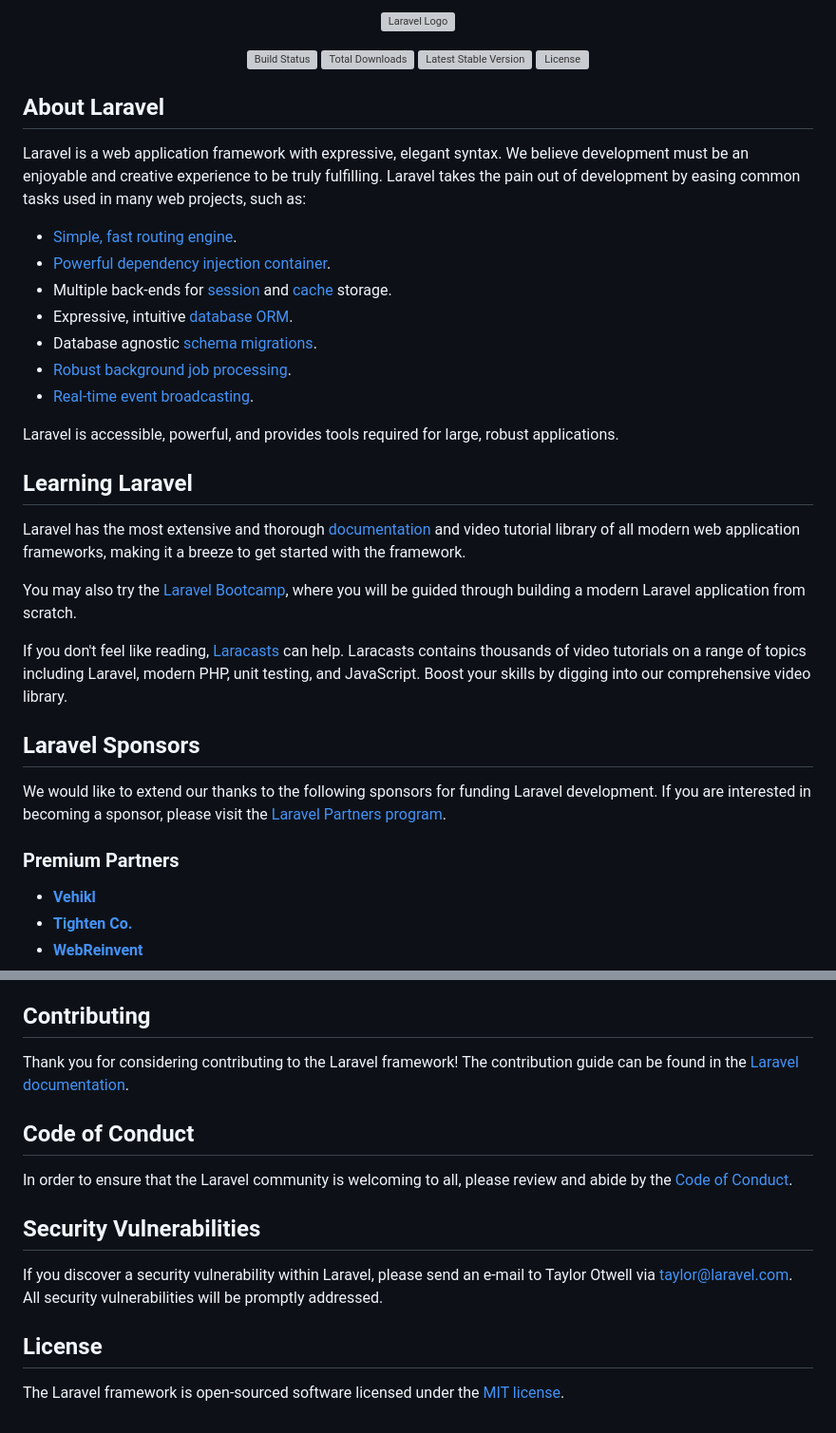
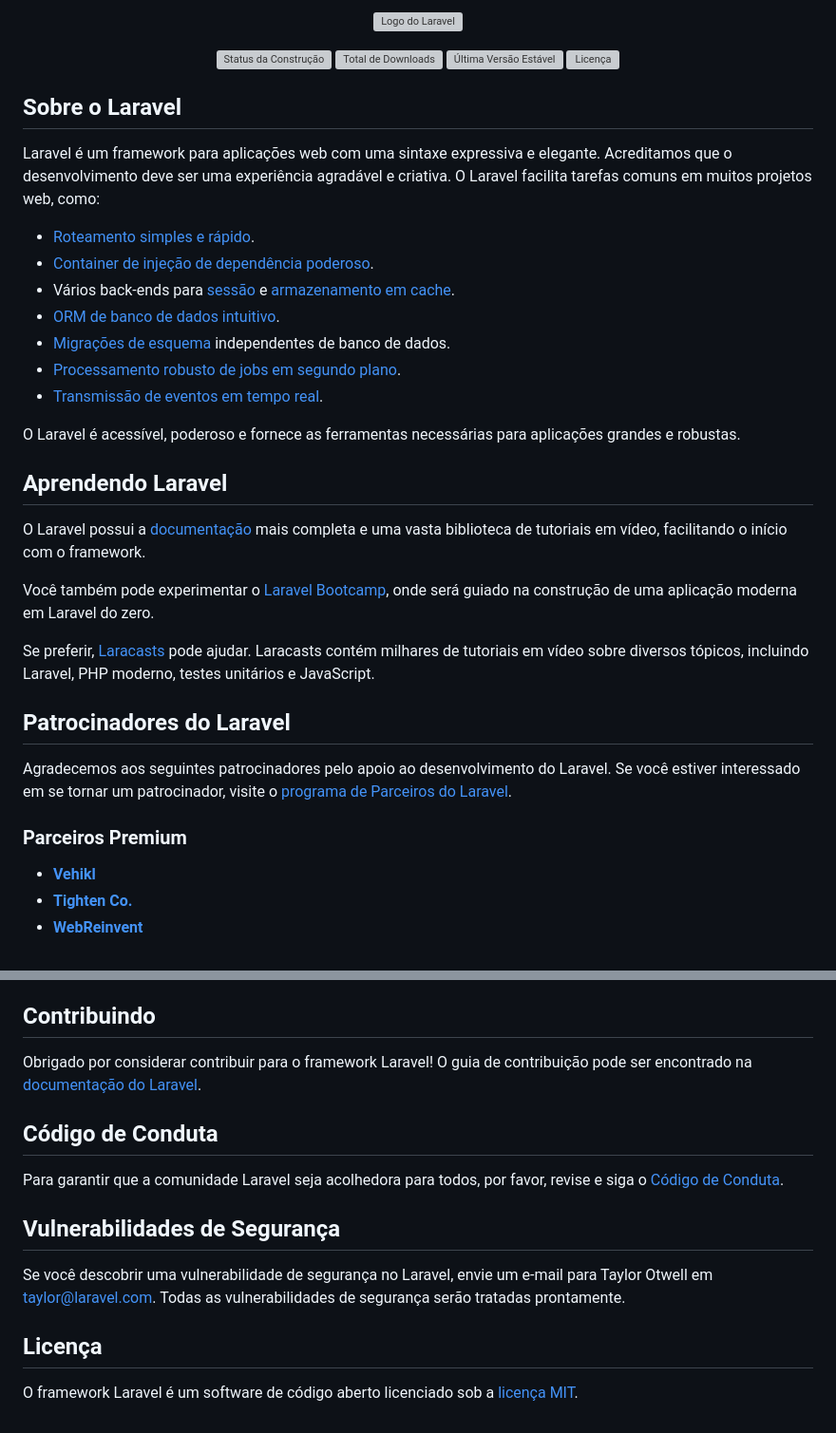
Before and after one commit to jesse-barbosa/TechMix-web, a Markdown page: README.md, 2 parts joined by grey strips. Shown: that part at 95% size. Rendered like a GitHub page; grey boxes are pictures that could not be loaded.

Commit message:
Translate README.md to Portuguese BR

```diff
--- a/README.md
+++ b/README.md
@@ -1,39 +1,39 @@
-<p align="center"><a href="https://laravel.com" target="_blank"><img src="https://raw.githubusercontent.com/laravel/art/master/logo-lockup/5%20SVG/2%20CMYK/1%20Full%20Color/laravel-logolockup-cmyk-red.svg" width="400" alt="Laravel Logo"></a></p>
+<p align="center"><a href="https://laravel.com" target="_blank"><img src="https://raw.githubusercontent.com/laravel/art/master/logo-lockup/5%20SVG/2%20CMYK/1%20Full%20Color/laravel-logolockup-cmyk-red.svg" width="400" alt="Logo do Laravel"></a></p>
 
 <p align="center">
-<a href="https://github.com/laravel/framework/actions"><img src="https://github.com/laravel/framework/workflows/tests/badge.svg" alt="Build Status"></a>
-<a href="https://packagist.org/packages/laravel/framework"><img src="https://img.shields.io/packagist/dt/laravel/framework" alt="Total Downloads"></a>
-<a href="https://packagist.org/packages/laravel/framework"><img src="https://img.shields.io/packagist/v/laravel/framework" alt="Latest Stable Version"></a>
-<a href="https://packagist.org/packages/laravel/framework"><img src="https://img.shields.io/packagist/l/laravel/framework" alt="License"></a>
+<a href="https://github.com/laravel/framework/actions"><img src="https://github.com/laravel/framework/workflows/tests/badge.svg" alt="Status da Construção"></a>
+<a href="https://packagist.org/packages/laravel/framework"><img src="https://img.shields.io/packagist/dt/laravel/framework" alt="Total de Downloads"></a>
+<a href="https://packagist.org/packages/laravel/framework"><img src="https://img.shields.io/packagist/v/laravel/framework" alt="Última Versão Estável"></a>
+<a href="https://packagist.org/packages/laravel/framework"><img src="https://img.shields.io/packagist/l/laravel/framework" alt="Licença"></a>
 </p>
 
-## About Laravel
+## Sobre o Laravel
 
-Laravel is a web application framework with expressive, elegant syntax. We believe development must be an enjoyable and creative experience to be truly fulfilling. Laravel takes the pain out of development by easing common tasks used in many web projects, such as:
+Laravel é um framework para aplicações web com uma sintaxe expressiva e elegante. Acreditamos que o desenvolvimento deve ser uma experiência agradável e criativa. O Laravel facilita tarefas comuns em muitos projetos web, como:
 
-- [Simple, fast routing engine](https://laravel.com/docs/routing).
-- [Powerful dependency injection container](https://laravel.com/docs/container).
-- Multiple back-ends for [session](https://laravel.com/docs/session) and [cache](https://laravel.com/docs/cache) storage.
-- Expressive, intuitive [database ORM](https://laravel.com/docs/eloquent).
-- Database agnostic [schema migrations](https://laravel.com/docs/migrations).
-- [Robust background job processing](https://laravel.com/docs/queues).
-- [Real-time event broadcasting](https://laravel.com/docs/broadcasting).
+- [Roteamento simples e rápido](https://laravel.com/docs/routing).
+- [Container de injeção de dependência poderoso](https://laravel.com/docs/container).
+- Vários back-ends para [sessão](https://laravel.com/docs/session) e [armazenamento em cache](https://laravel.com/docs/cache).
+- [ORM de banco de dados intuitivo](https://laravel.com/docs/eloquent).
+- [Migrações de esquema](https://laravel.com/docs/migrations) independentes de banco de dados.
+- [Processamento robusto de jobs em segundo plano](https://laravel.com/docs/queues).
+- [Transmissão de eventos em tempo real](https://laravel.com/docs/broadcasting).
 
-Laravel is accessible, powerful, and provides tools required for large, robust applications.
+O Laravel é acessível, poderoso e fornece as ferramentas necessárias para aplicações grandes e robustas.
 
-## Learning Laravel
+## Aprendendo Laravel
 
-Laravel has the most extensive and thorough [documentation](https://laravel.com/docs) and video tutorial library of all modern web application frameworks, making it a breeze to get started with the framework.
+O Laravel possui a [documentação](https://laravel.com/docs) mais completa e uma vasta biblioteca de tutoriais em vídeo, facilitando o início com o framework.
 
-You may also try the [Laravel Bootcamp](https://bootcamp.laravel.com), where you will be guided through building a modern Laravel application from scratch.
+Você também pode experimentar o [Laravel Bootcamp](https://bootcamp.laravel.com), onde será guiado na construção de uma aplicação moderna em Laravel do zero.
 
-If you don't feel like reading, [Laracasts](https://laracasts.com) can help. Laracasts contains thousands of video tutorials on a range of topics including Laravel, modern PHP, unit testing, and JavaScript. Boost your skills by digging into our comprehensive video library.
+Se preferir, [Laracasts](https://laracasts.com) pode ajudar. Laracasts contém milhares de tutoriais em vídeo sobre diversos tópicos, incluindo Laravel, PHP moderno, testes unitários e JavaScript.
 
-## Laravel Sponsors
+## Patrocinadores do Laravel
 
-We would like to extend our thanks to the following sponsors for funding Laravel development. If you are interested in becoming a sponsor, please visit the [Laravel Partners program](https://partners.laravel.com).
+Agradecemos aos seguintes patrocinadores pelo apoio ao desenvolvimento do Laravel. Se você estiver interessado em se tornar um patrocinador, visite o [programa de Parceiros do Laravel](https://partners.laravel.com).
 
-### Premium Partners
+### Parceiros Premium
 
 - **[Vehikl](https://vehikl.com/)**
 - **[Tighten Co.](https://tighten.co)**
@@ -49,18 +49,18 @@ We would like to extend our thanks to the following sponsors for funding Laravel
 - **[byte5](https://byte5.de)**
 - **[OP.GG](https://op.gg)**
 
-## Contributing
+## Contribuindo
 
-Thank you for considering contributing to the Laravel framework! The contribution guide can be found in the [Laravel documentation](https://laravel.com/docs/contributions).
+Obrigado por considerar contribuir para o framework Laravel! O guia de contribuição pode ser encontrado na [documentação do Laravel](https://laravel.com/docs/contributions).
 
-## Code of Conduct
+## Código de Conduta
 
-In order to ensure that the Laravel community is welcoming to all, please review and abide by the [Code of Conduct](https://laravel.com/docs/contributions#code-of-conduct).
+Para garantir que a comunidade Laravel seja acolhedora para todos, por favor, revise e siga o [Código de Conduta](https://laravel.com/docs/contributions#code-of-conduct).
 
-## Security Vulnerabilities
+## Vulnerabilidades de Segurança
 
-If you discover a security vulnerability within Laravel, please send an e-mail to Taylor Otwell via [taylor@laravel.com](mailto:taylor@laravel.com). All security vulnerabilities will be promptly addressed.
+Se você descobrir uma vulnerabilidade de segurança no Laravel, envie um e-mail para Taylor Otwell em [taylor@laravel.com](mailto:taylor@laravel.com). Todas as vulnerabilidades de segurança serão tratadas prontamente.
 
-## License
+## Licença
 
-The Laravel framework is open-sourced software licensed under the [MIT license](https://opensource.org/licenses/MIT).
+O framework Laravel é um software de código aberto licenciado sob a [licença MIT](https://opensource.org/licenses/MIT).
```
